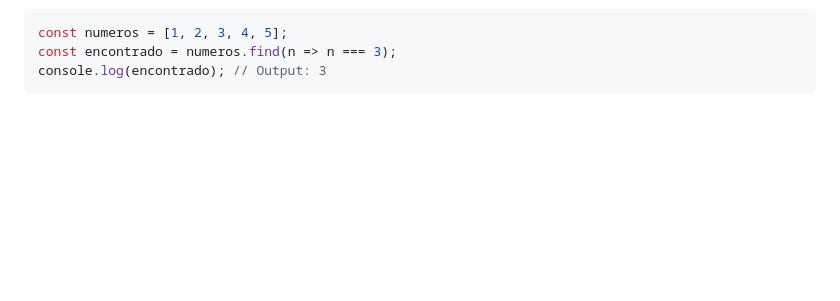
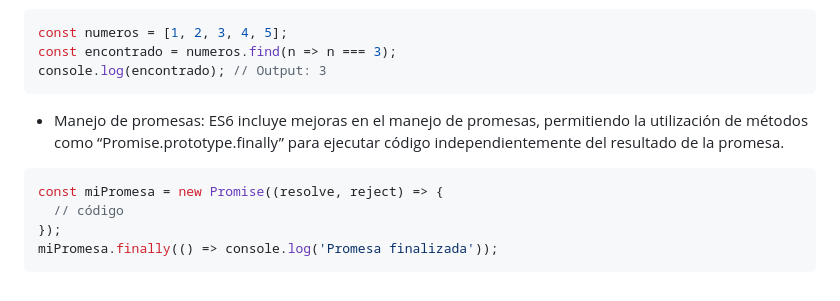
Before and after one commit to giovanyosorio/30-d-as-de-JavaScript, a Markdown page: README.md, the part around the change. GitHub-like rendering; blank space fills up the shorter version.

````diff
--- a/README.md
+++ b/README.md
@@ -1144,3 +1144,11 @@ const numeros = [1, 2, 3, 4, 5];
 const encontrado = numeros.find(n => n === 3);
 console.log(encontrado); // Output: 3
 ```
+* Manejo de promesas: ES6 incluye mejoras en el manejo de promesas, permitiendo la utilización de métodos como “Promise.prototype.finally” para ejecutar código independientemente del resultado de la promesa.
+
+```js
+const miPromesa = new Promise((resolve, reject) => {
+  // código
+});
+miPromesa.finally(() => console.log('Promesa finalizada'));
+```
````
